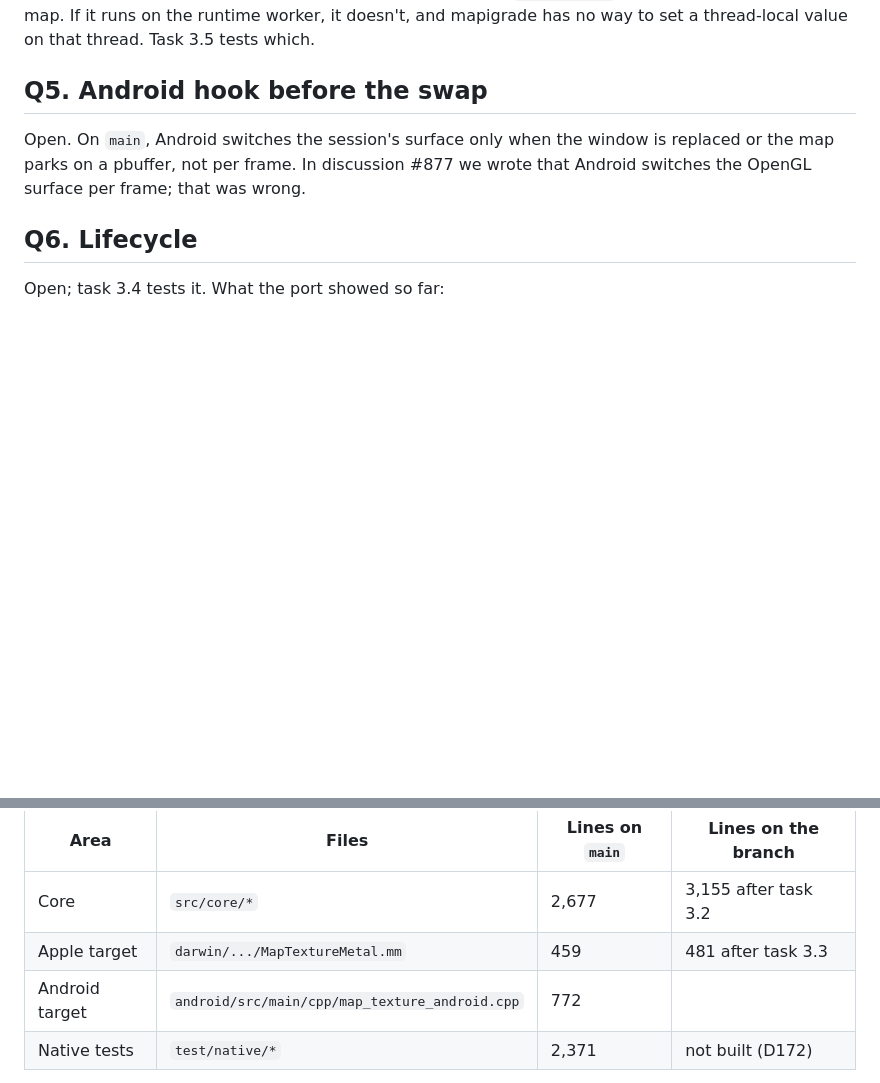
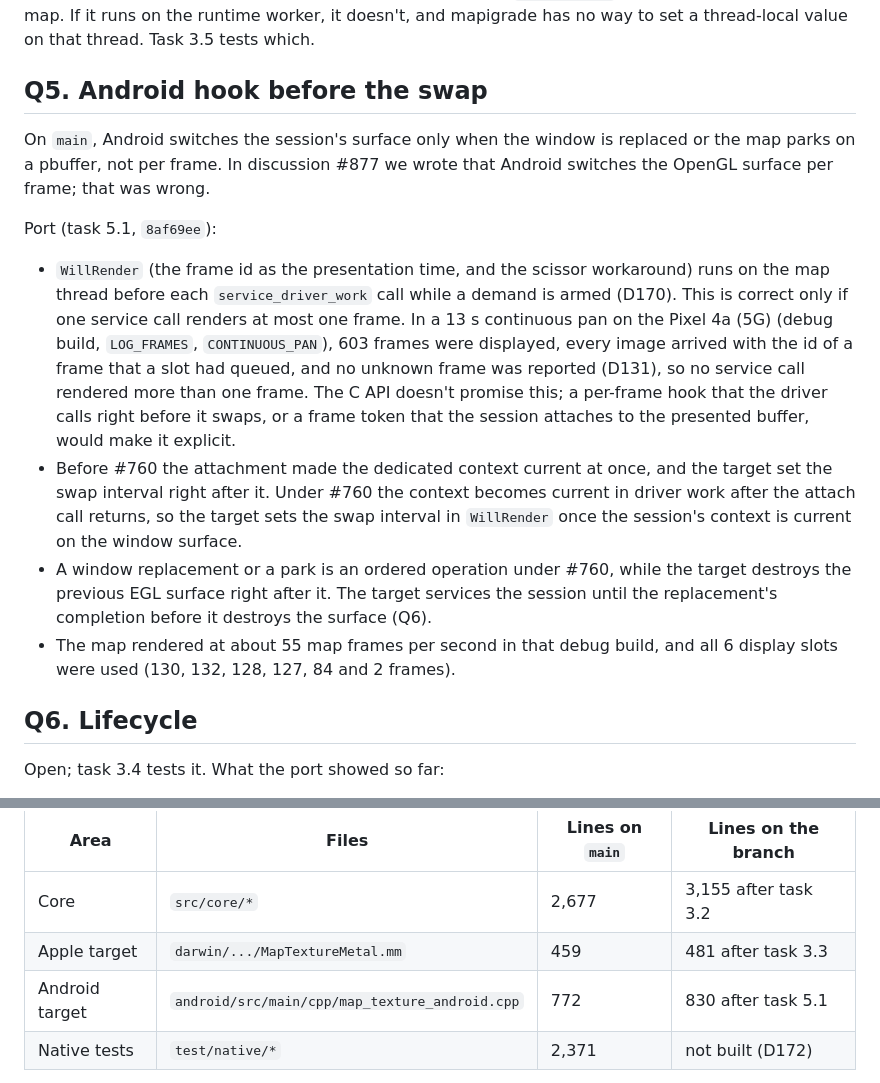
Before and after one commit to greensopinion/mapigrade, a Markdown page: docs/maplibre-pr-760-port-findings.md, 2 parts joined by grey strips. Drawn GitHub-style; blank space fills up the shorter version.

Commit message:
record the first Android run of the PR #760 port

```diff
--- a/docs/maplibre-pr-760-port-findings.md
+++ b/docs/maplibre-pr-760-port-findings.md
@@ -156,7 +156,14 @@ Before that, from the headers alone: #760's log records (`logging.h`) carry no m
 
 ## Q5. Android hook before the swap
 
-Open. On `main`, Android switches the session's surface only when the window is replaced or the map parks on a pbuffer, not per frame. In discussion #877 we wrote that Android switches the OpenGL surface per frame; that was wrong.
+On `main`, Android switches the session's surface only when the window is replaced or the map parks on a pbuffer, not per frame. In discussion #877 we wrote that Android switches the OpenGL surface per frame; that was wrong.
+
+Port (task 5.1, `8af69ee`):
+
+- `WillRender` (the frame id as the presentation time, and the scissor workaround) runs on the map thread before each `service_driver_work` call while a demand is armed (D170). This is correct only if one service call renders at most one frame. In a 13 s continuous pan on the Pixel 4a (5G) (debug build, `LOG_FRAMES`, `CONTINUOUS_PAN`), 603 frames were displayed, every image arrived with the id of a frame that a slot had queued, and no unknown frame was reported (D131), so no service call rendered more than one frame. The C API doesn't promise this; a per-frame hook that the driver calls right before it swaps, or a frame token that the session attaches to the presented buffer, would make it explicit.
+- Before #760 the attachment made the dedicated context current at once, and the target set the swap interval right after it. Under #760 the context becomes current in driver work after the attach call returns, so the target sets the swap interval in `WillRender` once the session's context is current on the window surface.
+- A window replacement or a park is an ordered operation under #760, while the target destroys the previous EGL surface right after it. The target services the session until the replacement's completion before it destroys the surface (Q6).
+- The map rendered at about 55 map frames per second in that debug build, and all 6 display slots were used (130, 132, 128, 127, 84 and 2 frames).
 
 ## Q6. Lifecycle
 
@@ -183,7 +190,7 @@ Lines of the native code on `main` (commit `d71c9bc`), in `packages/flutter_mapi
 |---|---|---|---|
 | Core | `src/core/*` | 2,677 | 3,155 after task 3.2 |
 | Apple target | `darwin/.../MapTextureMetal.mm` | 459 | 481 after task 3.3 |
-| Android target | `android/src/main/cpp/map_texture_android.cpp` | 772 | |
+| Android target | `android/src/main/cpp/map_texture_android.cpp` | 772 | 830 after task 5.1 |
 | Native tests | `test/native/*` | 2,371 | not built (D172) |
 
 Where the core's 478 added lines went (tasks 3.1 and 3.2), with `map_texture.cpp` growing from 1,085 to 1,463 lines:
```
Also changed, not shown: 1 other file.
